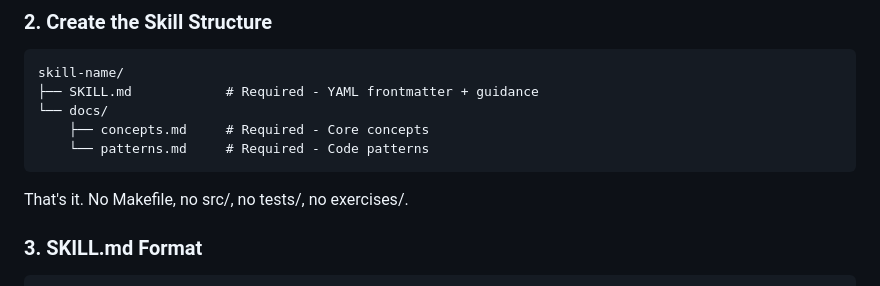
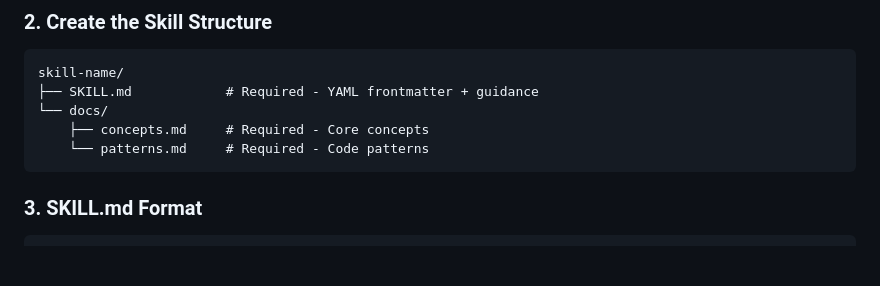
Before and after one commit to steve-hollinger/labs-skills, a Markdown page: CONTRIBUTING.md, the part around the change. GitHub-like rendering; blank space fills up the shorter version.

Commit message:
docs: Remove confusing historical reference

````diff
--- a/CONTRIBUTING.md
+++ b/CONTRIBUTING.md
@@ -42,8 +42,6 @@ skill-name/
     ├── concepts.md     # Required - Core concepts
     └── patterns.md     # Required - Code patterns
 ```
-
-That's it. No Makefile, no src/, no tests/, no exercises/.
 
 ### 3. SKILL.md Format
 
````
